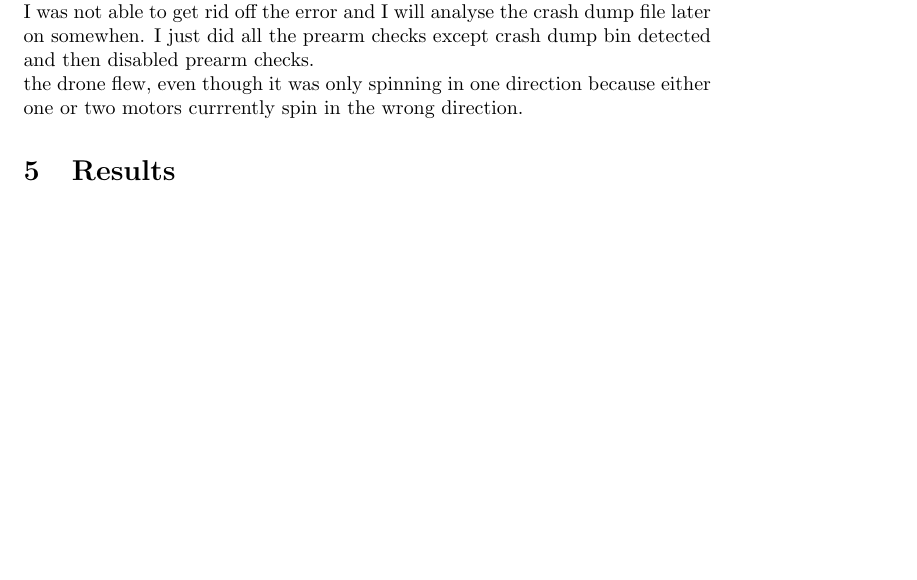
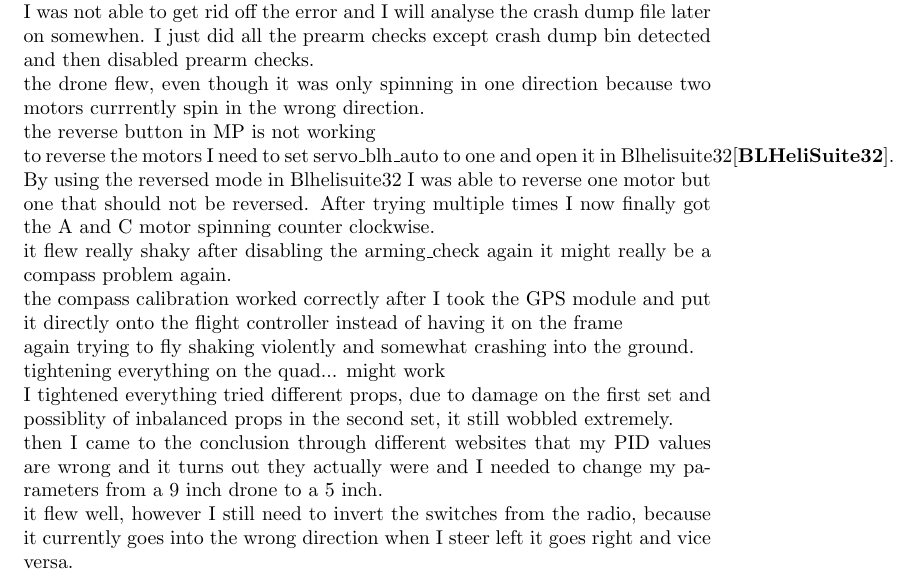
Before and after one commit to pythonnoob9903/MA-project, a LaTeX document (document.tex): part of page 5 of 5 before the commit and part of page 5 of 6 after it, cut so that both start at the same text, the shorter picture padded with empty space. Compiled offline with pdfLaTeX.

Commit message:
drone flies
- getting drone to fly stable, via BLhelisuite32 and tweaking parameters

```diff
--- a/document.tex
+++ b/document.tex
@@ -146,7 +146,18 @@ sorting=ynt
 	\\ bench testing with propellers... I hit one of the receiver antennas with a prop it fell off I was able to easily attach it again, however I'm not sure if that particular antenna is working now
 	\\ new prearm error crashdump bin detected, so through my research I've concluded that the error is currently insignificant, because it was probably caused through my bench testing.
 	\\ I was not able to get rid off the error and I will analyse the crash dump file later on somewhen. I just did all the prearm checks except crash dump bin detected and then disabled prearm checks.
-	\\ the drone flew, even though it was only spinning in one direction because either one or two motors currrently spin in the wrong direction.
+	\\ the drone flew, even though it was only spinning in one direction because two motors currrently spin in the wrong direction.
+	\\ the reverse button in MP is not working
+	\\ to reverse the motors I need to set servo\_blh\_auto to one and open it in Blhelisuite32\cite{BLHeliSuite32}. By using the reversed mode in Blhelisuite32 I was able to reverse one motor but one that should not be reversed. After trying multiple times I now finally got the A and C motor spinning counter clockwise.
+	\\ it flew really shaky after disabling the arming\_check again it might really be a compass problem again.
+	\\ the compass calibration worked correctly after I took the GPS module and put it directly onto the flight controller instead of having it on the frame
+	\\ again trying to fly shaking violently and somewhat crashing into the ground.
+	\\ tightening everything on the quad... might work
+	\\ I tightened everything tried different props, due to damage on the first set and possiblity of inbalanced props in the second set, it still wobbled extremely.
+	\\ then I came to the conclusion through different websites that my PID values are wrong and it turns out they actually were and I needed to change my parameters from a 9 inch drone to a 5 inch.
+	\\ it flew well, however I still need to invert the switches from the radio, because it currently goes into the wrong direction when I steer left it goes right and vice versa.
+
+
 
 
 
```
Also changed, not shown: documentation.md (+4 -0 lines), references.bib (+7 -0 lines), document.pdf, pictures/GPS_inside2.png (added), 1 other file.
